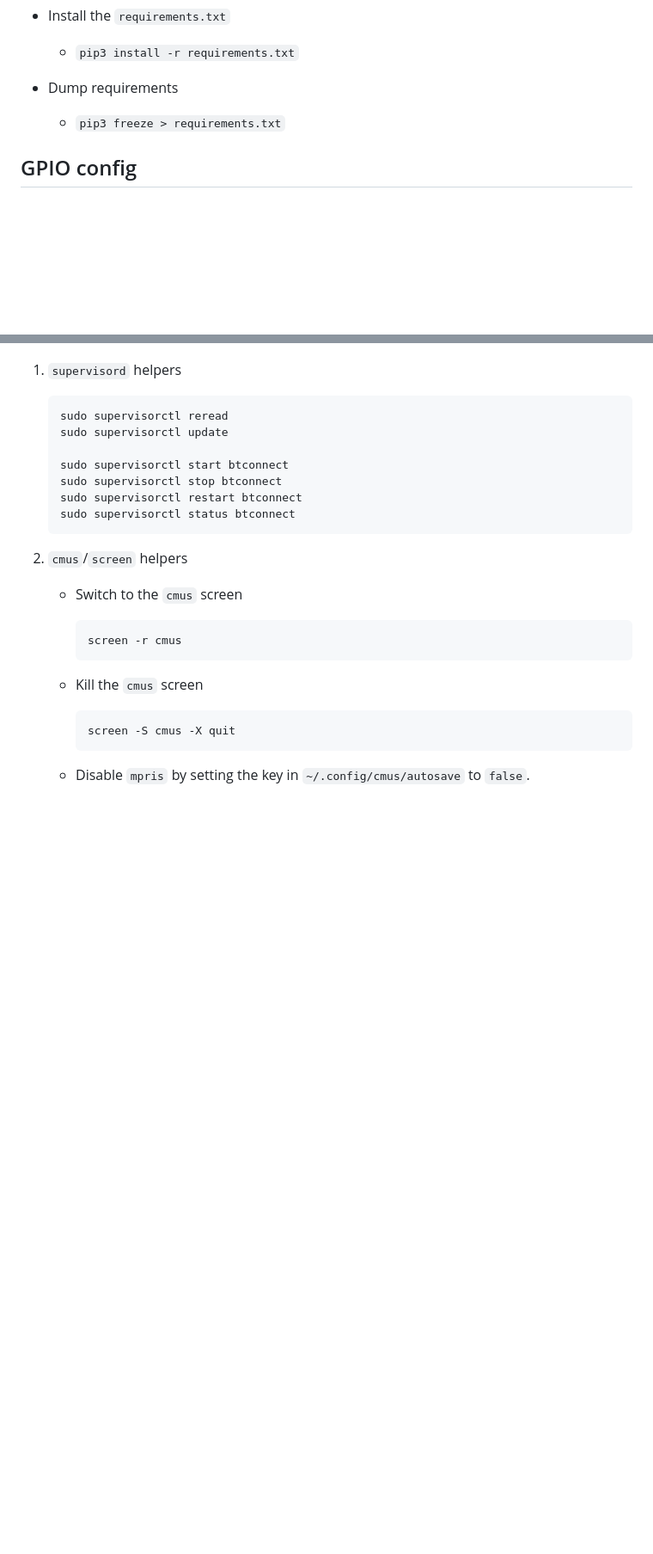
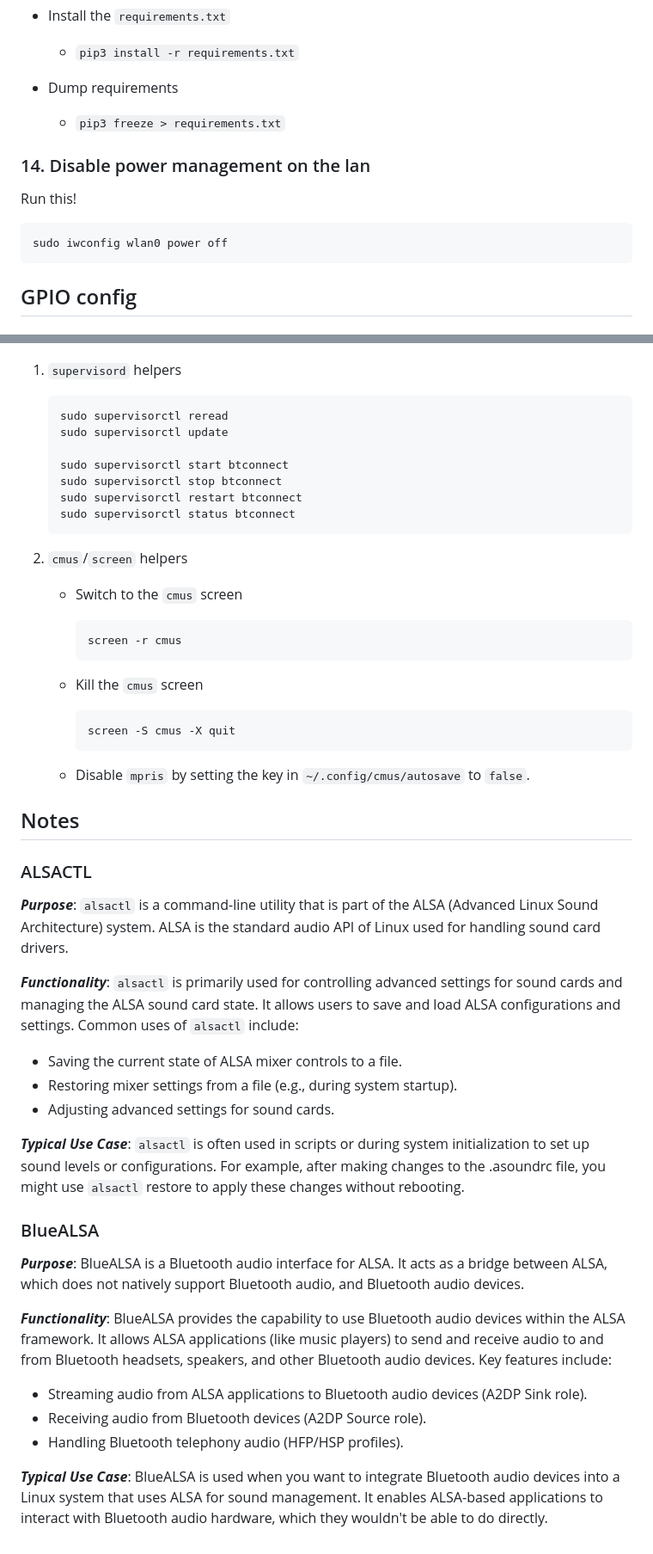
Before and after one commit to aaronromeo/pyrfid-jukebox, a Markdown page: README.md, 2 parts joined by grey strips. Shown: that part at 86% size. Rendered like a GitHub page; blank space fills up the shorter version.

Commit message:
Updating notes on power savings and notes on tools (because I'm forgetful)

````diff
--- a/README.md
+++ b/README.md
@@ -217,6 +217,14 @@ The required parts are
 - Dump requirements
   - `pip3 freeze > requirements.txt`
 
+### 14. Disable power management on the lan
+
+Run this!
+
+```bash
+sudo iwconfig wlan0 power off
+```
+
 ## GPIO config
 
 ### RP4 Pinout
@@ -285,3 +293,29 @@ The required parts are
         ```
 
     - Disable `mpris` by setting the key in `~/.config/cmus/autosave` to `false`.
+
+## Notes
+
+### ALSACTL
+
+***Purpose***: `alsactl` is a command-line utility that is part of the ALSA (Advanced Linux Sound Architecture) system. ALSA is the standard audio API of Linux used for handling sound card drivers.
+
+***Functionality***: `alsactl` is primarily used for controlling advanced settings for sound cards and managing the ALSA sound card state. It allows users to save and load ALSA configurations and settings. Common uses of `alsactl` include:
+
+- Saving the current state of ALSA mixer controls to a file.
+- Restoring mixer settings from a file (e.g., during system startup).
+- Adjusting advanced settings for sound cards.
+
+***Typical Use Case***: `alsactl` is often used in scripts or during system initialization to set up sound levels or configurations. For example, after making changes to the .asoundrc file, you might use `alsactl` restore to apply these changes without rebooting.
+
+### BlueALSA
+
+***Purpose***: BlueALSA is a Bluetooth audio interface for ALSA. It acts as a bridge between ALSA, which does not natively support Bluetooth audio, and Bluetooth audio devices.
+
+***Functionality***: BlueALSA provides the capability to use Bluetooth audio devices within the ALSA framework. It allows ALSA applications (like music players) to send and receive audio to and from Bluetooth headsets, speakers, and other Bluetooth audio devices. Key features include:
+
+- Streaming audio from ALSA applications to Bluetooth audio devices (A2DP Sink role).
+- Receiving audio from Bluetooth devices (A2DP Source role).
+- Handling Bluetooth telephony audio (HFP/HSP profiles).
+
+***Typical Use Case***: BlueALSA is used when you want to integrate Bluetooth audio devices into a Linux system that uses ALSA for sound management. It enables ALSA-based applications to interact with Bluetooth audio hardware, which they wouldn't be able to do directly.
````
